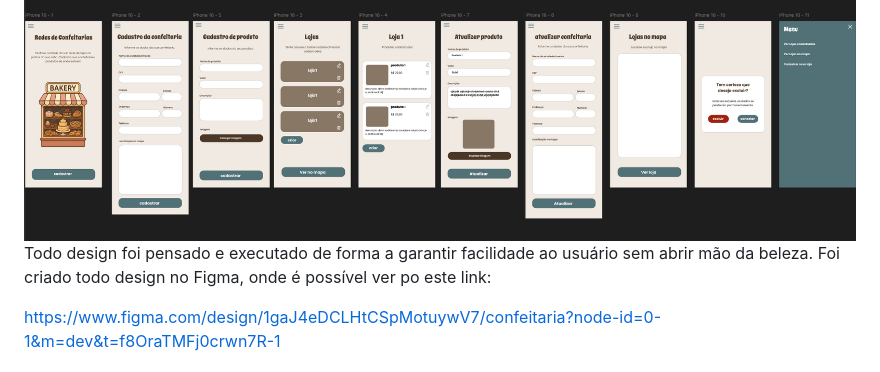
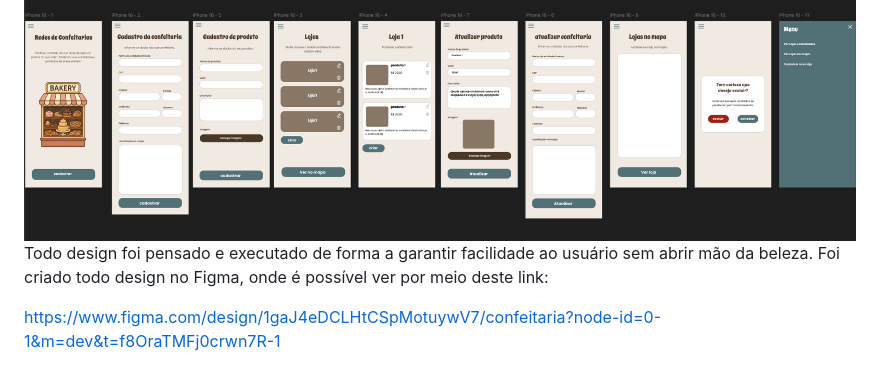
Before and after one commit to joaonevescampos/rede-confeitarias, a Markdown page: README.md, the part around the change. Rendered like a GitHub page.

Commit message:
complementação da documentação

```diff
--- a/README.md
+++ b/README.md
@@ -73,7 +73,7 @@ Na pasta lib/presentation fica o frontend da aplicação, lib/components são os
 
 ## Design
 ![alt text](image-1.png)
-Todo design foi pensado e executado de forma a garantir facilidade ao usuário sem abrir mão da beleza. Foi criado todo design no Figma, onde é possível ver po este link:
+Todo design foi pensado e executado de forma a garantir facilidade ao usuário sem abrir mão da beleza. Foi criado todo design no Figma, onde é possível ver por meio deste link:
 
 https://www.figma.com/design/1gaJ4eDCLHtCSpMotuywV7/confeitaria?node-id=0-1&m=dev&t=f8OraTMFj0crwn7R-1
 
```
